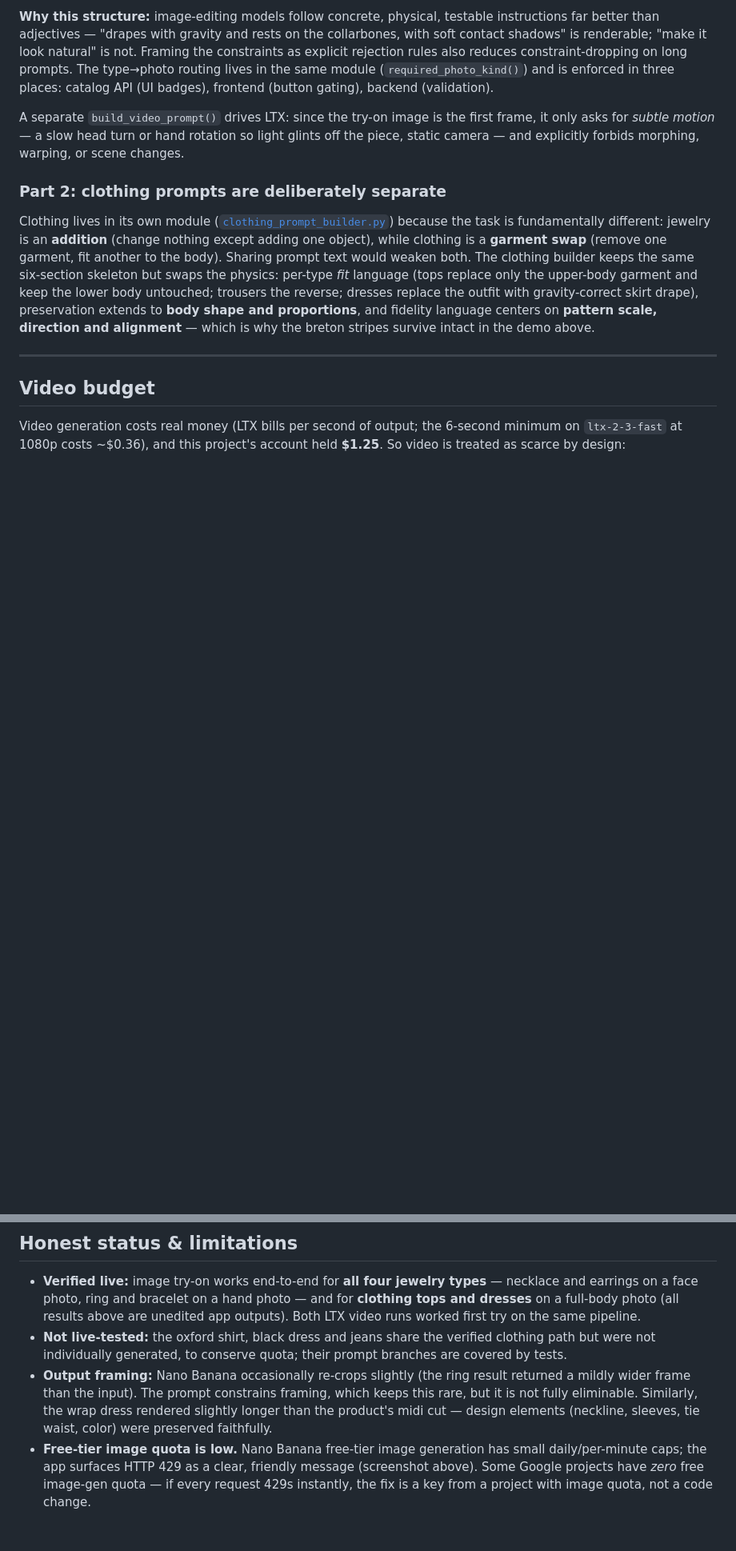
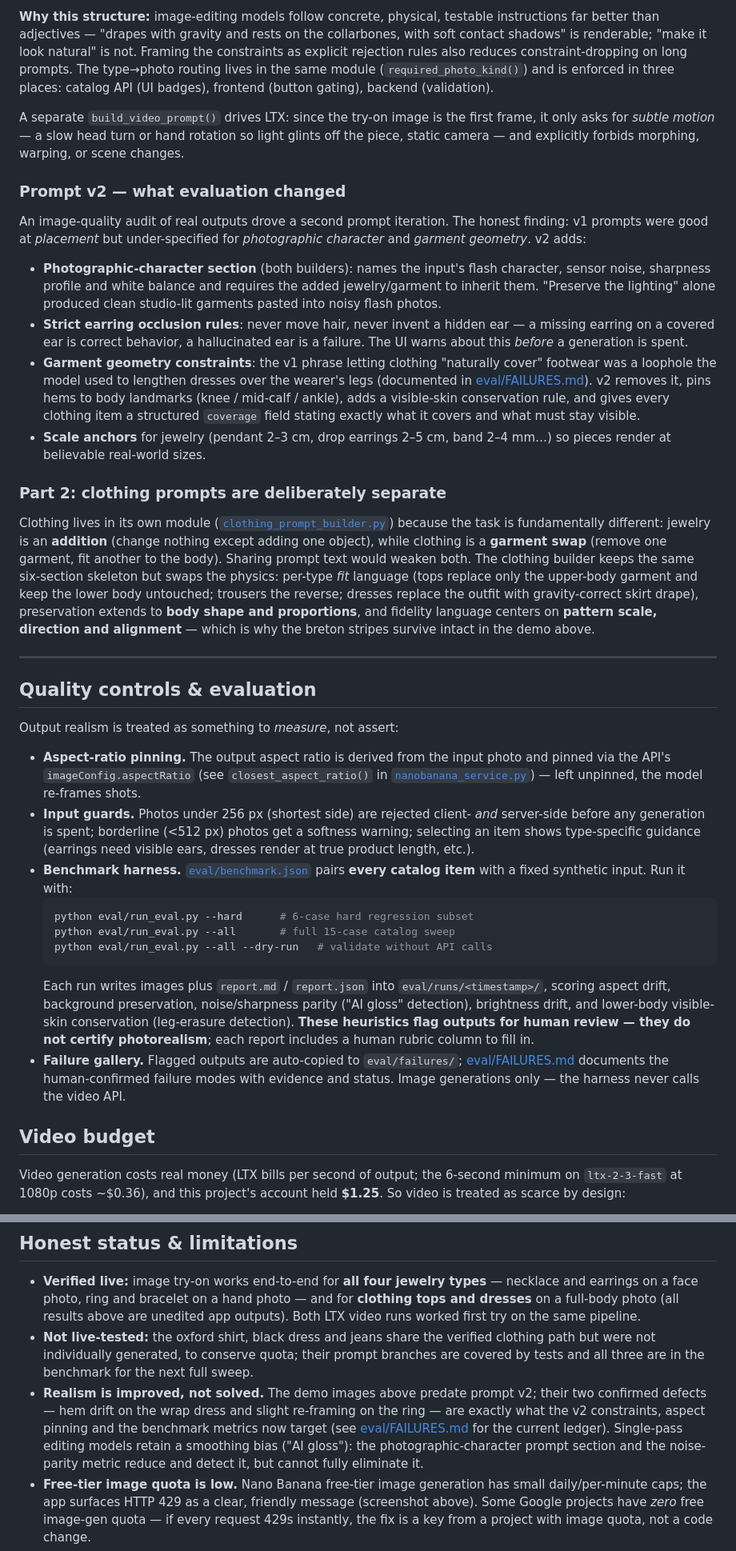
Before and after one commit to 17mohak/gemini-jewelry-virtual-tryon, a Markdown page: README.md, 2 parts joined by grey strips. Shown at 80% size. Rendered like a GitHub page; blank space fills up the shorter version.

Commit message:
Document quality controls: prompt v2 rationale, eval workflow, honest limitations
Co-Authored-By: Claude Fable 5 <noreply@anthropic.com>

````diff
--- a/README.md
+++ b/README.md
@@ -152,11 +154,35 @@ The prompt is **assembled by code** in [`backend/services/prompt_builder.py`](ba
 
 A separate `build_video_prompt()` drives LTX: since the try-on image is the first frame, it only asks for *subtle motion* — a slow head turn or hand rotation so light glints off the piece, static camera — and explicitly forbids morphing, warping, or scene changes.
 
+### Prompt v2 — what evaluation changed
+
+An image-quality audit of real outputs drove a second prompt iteration. The honest finding: v1 prompts were good at *placement* but under-specified for *photographic character* and *garment geometry*. v2 adds:
+
+- **Photographic-character section** (both builders): names the input's flash character, sensor noise, sharpness profile and white balance and requires the added jewelry/garment to inherit them. "Preserve the lighting" alone produced clean studio-lit garments pasted into noisy flash photos.
+- **Strict earring occlusion rules**: never move hair, never invent a hidden ear — a missing earring on a covered ear is correct behavior, a hallucinated ear is a failure. The UI warns about this *before* a generation is spent.
+- **Garment geometry constraints**: the v1 phrase letting clothing "naturally cover" footwear was a loophole the model used to lengthen dresses over the wearer's legs (documented in [eval/FAILURES.md](eval/FAILURES.md)). v2 removes it, pins hems to body landmarks (knee / mid-calf / ankle), adds a visible-skin conservation rule, and gives every clothing item a structured `coverage` field stating exactly what it covers and what must stay visible.
+- **Scale anchors** for jewelry (pendant 2–3 cm, drop earrings 2–5 cm, band 2–4 mm…) so pieces render at believable real-world sizes.
+
 ### Part 2: clothing prompts are deliberately separate
 
 Clothing lives in its own module ([`clothing_prompt_builder.py`](backend/services/clothing_prompt_builder.py)) because the task is fundamentally different: jewelry is an **addition** (change nothing except adding one object), while clothing is a **garment swap** (remove one garment, fit another to the body). Sharing prompt text would weaken both. The clothing builder keeps the same six-section skeleton but swaps the physics: per-type *fit* language (tops replace only the upper-body garment and keep the lower body untouched; trousers the reverse; dresses replace the outfit with gravity-correct skirt drape), preservation extends to **body shape and proportions**, and fidelity language centers on **pattern scale, direction and alignment** — which is why the breton stripes survive intact in the demo above.
 
 ---
+
+## Quality controls & evaluation
+
+Output realism is treated as something to *measure*, not assert:
+
+- **Aspect-ratio pinning.** The output aspect ratio is derived from the input photo and pinned via the API's `imageConfig.aspectRatio` (see `closest_aspect_ratio()` in [`nanobanana_service.py`](backend/services/nanobanana_service.py)) — left unpinned, the model re-frames shots.
+- **Input guards.** Photos under 256 px (shortest side) are rejected client- *and* server-side before any generation is spent; borderline (<512 px) photos get a softness warning; selecting an item shows type-specific guidance (earrings need visible ears, dresses render at true product length, etc.).
+- **Benchmark harness.** [`eval/benchmark.json`](eval/benchmark.json) pairs **every catalog item** with a fixed synthetic input. Run it with:
+  ```bash
+  python eval/run_eval.py --hard      # 6-case hard regression subset
+  python eval/run_eval.py --all       # full 15-case catalog sweep
+  python eval/run_eval.py --all --dry-run   # validate without API calls
+  ```
+  Each run writes images plus `report.md` / `report.json` into `eval/runs/<timestamp>/`, scoring aspect drift, background preservation, noise/sharpness parity ("AI gloss" detection), brightness drift, and lower-body visible-skin conservation (leg-erasure detection). **These heuristics flag outputs for human review — they do not certify photorealism**; each report includes a human rubric column to fill in.
+- **Failure gallery.** Flagged outputs are auto-copied to `eval/failures/`; [eval/FAILURES.md](eval/FAILURES.md) documents the human-confirmed failure modes with evidence and status. Image generations only — the harness never calls the video API.
 
 ## Video budget
 
@@ -171,8 +197,8 @@ If credits run out, the API returns the image with a friendly `video_error` ("in
 ## Honest status & limitations
 
 - **Verified live:** image try-on works end-to-end for **all four jewelry types** — necklace and earrings on a face photo, ring and bracelet on a hand photo — and for **clothing tops and dresses** on a full-body photo (all results above are unedited app outputs). Both LTX video runs worked first try on the same pipeline.
-- **Not live-tested:** the oxford shirt, black dress and jeans share the verified clothing path but were not individually generated, to conserve quota; their prompt branches are covered by tests.
-- **Output framing:** Nano Banana occasionally re-crops slightly (the ring result returned a mildly wider frame than the input). The prompt constrains framing, which keeps this rare, but it is not fully eliminable. Similarly, the wrap dress rendered slightly longer than the product's midi cut — design elements (neckline, sleeves, tie waist, color) were preserved faithfully.
+- **Not live-tested:** the oxford shirt, black dress and jeans share the verified clothing path but were not individually generated, to conserve quota; their prompt branches are covered by tests and all three are in the benchmark for the next full sweep.
+- **Realism is improved, not solved.** The demo images above predate prompt v2; their two confirmed defects — hem drift on the wrap dress and slight re-framing on the ring — are exactly what the v2 constraints, aspect pinning and the benchmark metrics now target (see [eval/FAILURES.md](eval/FAILURES.md) for the current ledger). Single-pass editing models retain a smoothing bias ("AI gloss"): the photographic-character prompt section and the noise-parity metric reduce and detect it, but cannot fully eliminate it.
 - **Free-tier image quota is low.** Nano Banana free-tier image generation has small daily/per-minute caps; the app surfaces HTTP 429 as a clear, friendly message (screenshot above). Some Google projects have *zero* free image-gen quota — if every request 429s instantly, the fix is a key from a project with image quota, not a code change.
 - **Demo inputs are synthetic.** All "users" in the demos were generated for this project so no real person's likeness ships in the repo.
 - **Clothing product images are project-generated.** Clean royalty-free *product-style* garment photos (ghost-mannequin, white background) are hard to source legitimately, so the five clothing catalog images were generated with Nano Banana for this project and are labeled as such in `clothing.json`. The jewelry catalog uses real museum/Commons photographs.
````
Also changed, not shown: other parts of README.md (+4 -2 lines).
